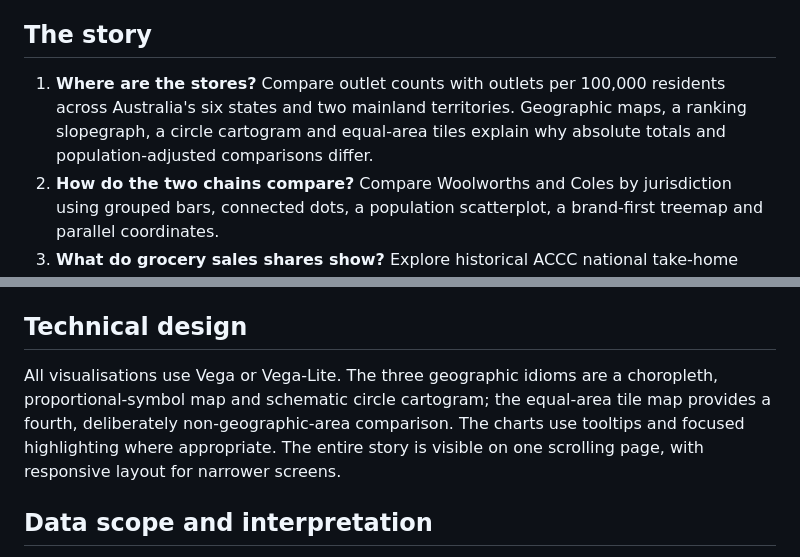
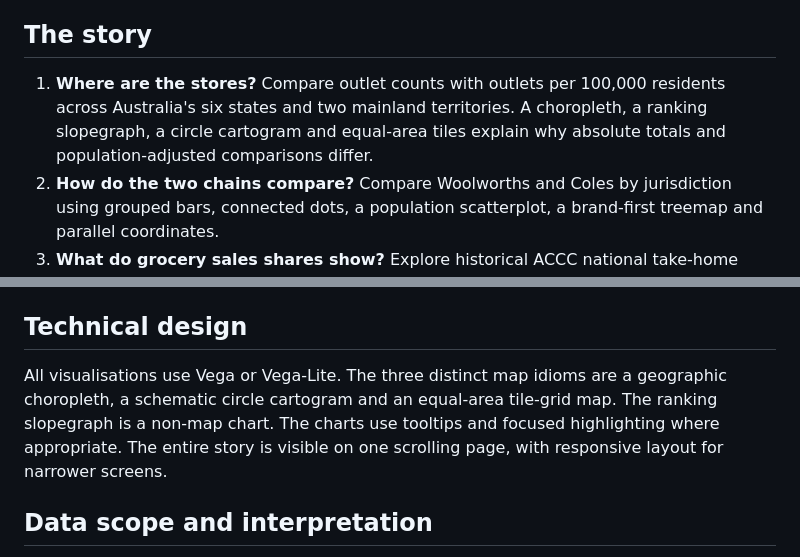
Before and after one commit to Muidadnan/NewNew4final-FIANL, a Markdown page: README.md, 2 parts joined by grey strips. Rendered like a GitHub page.

Commit message:
Align README.md with actual 14-chart website and its three map idioms

```diff
--- a/README.md
+++ b/README.md
@@ -6,7 +6,7 @@ A single-page data story about the physical footprints of Woolworths and Coles,
 
 ## The story
 
-1. **Where are the stores?** Compare outlet counts with outlets per 100,000 residents across Australia's six states and two mainland territories. Geographic maps, a ranking slopegraph, a circle cartogram and equal-area tiles explain why absolute totals and population-adjusted comparisons differ.
+1. **Where are the stores?** Compare outlet counts with outlets per 100,000 residents across Australia's six states and two mainland territories. A choropleth, a ranking slopegraph, a circle cartogram and equal-area tiles explain why absolute totals and population-adjusted comparisons differ.
 2. **How do the two chains compare?** Compare Woolworths and Coles by jurisdiction using grouped bars, connected dots, a population scatterplot, a brand-first treemap and parallel coordinates.
 3. **What do grocery sales shares show?** Explore historical ACCC national take-home food and grocery sales estimates with a waffle chart, ranking changes and percentage-point differences.
 4. **How has food-retailing turnover changed?** Read the ABS monthly nominal food-retailing turnover line chart and year-by-month heatmap.
@@ -24,7 +24,7 @@ A single-page data story about the physical footprints of Woolworths and Coles,
 
 ## Technical design
 
-All visualisations use Vega or Vega-Lite. The three geographic idioms are a choropleth, proportional-symbol map and schematic circle cartogram; the equal-area tile map provides a fourth, deliberately non-geographic-area comparison. The charts use tooltips and focused highlighting where appropriate. The entire story is visible on one scrolling page, with responsive layout for narrower screens.
+All visualisations use Vega or Vega-Lite. The three distinct map idioms are a geographic choropleth, a schematic circle cartogram and an equal-area tile-grid map. The ranking slopegraph is a non-map chart. The charts use tooltips and focused highlighting where appropriate. The entire story is visible on one scrolling page, with responsive layout for narrower screens.
 
 ## Data scope and interpretation
 
```
